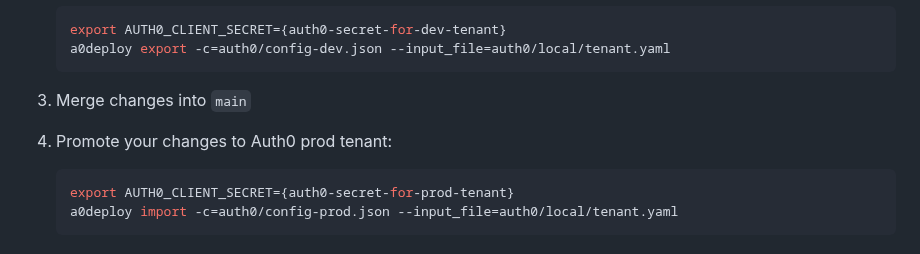
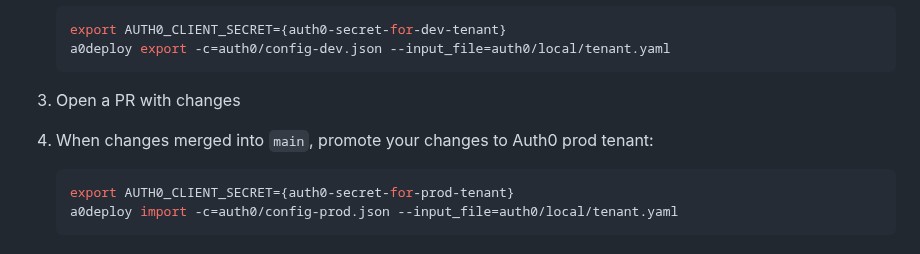
Before and after one commit to Tekalo/common-app-api, a Markdown page: README.md, the part around the change. GitHub-like rendering.

Commit message:
Update README.md
Co-authored-by: Chris Wegrzyn <cwegrzyn@schmidtfutures.com>

````diff
--- a/README.md
+++ b/README.md
@@ -146,8 +146,8 @@ If it is necessary to make changes in the Auth0 UI first (due to experimentation
    a0deploy export -c=auth0/config-dev.json --input_file=auth0/local/tenant.yaml
    ```
 
-3. Merge changes into `main`
-4. Promote your changes to Auth0 prod tenant:
+3. Open a PR with changes
+4. When changes merged into `main`, promote your changes to Auth0 prod tenant:
 
    ```bash
    export AUTH0_CLIENT_SECRET={auth0-secret-for-prod-tenant}
````
